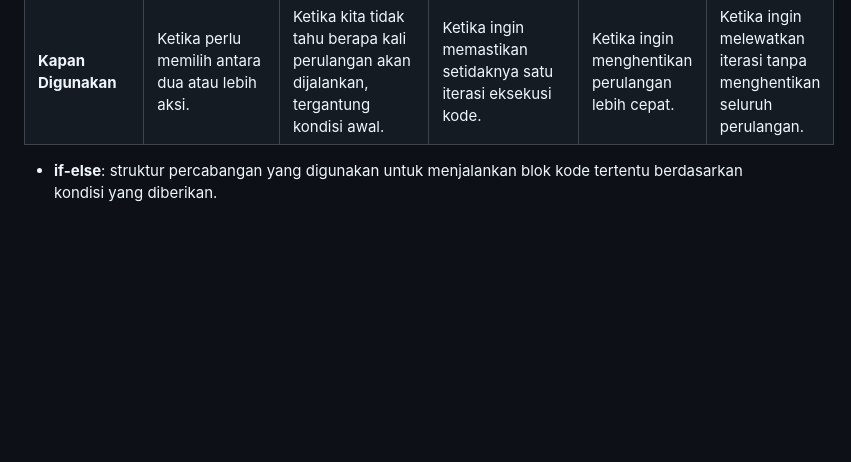
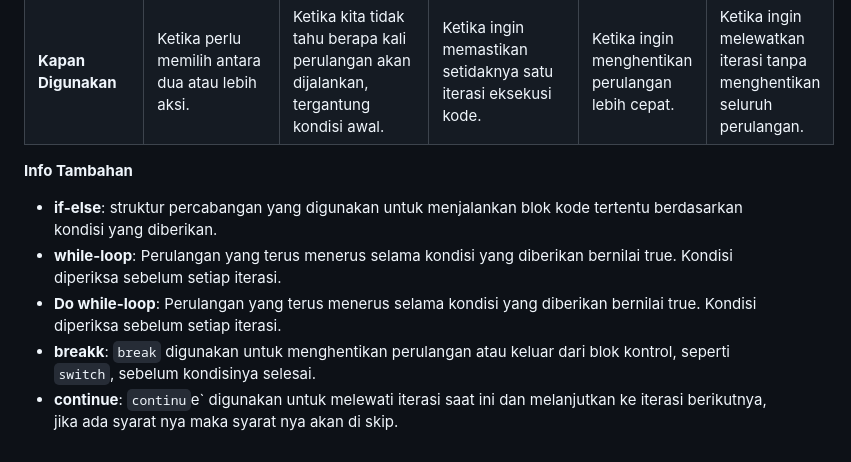
Before and after one commit to ripkie/StudyGroup-MP-Motionlab, a Markdown page: README.md, the part around the change. Drawn GitHub-style; blank space fills up the shorter version.

Commit message:
update changer

```diff
--- a/README.md
+++ b/README.md
@@ -127,5 +127,9 @@ function di bagi 2 yaitu :
 |                       | }                                               |                                                     |                                                    |                                                  |                                                  |
 | **Kapan Digunakan**    | Ketika perlu memilih antara dua atau lebih aksi. | Ketika kita tidak tahu berapa kali perulangan akan dijalankan, tergantung kondisi awal. | Ketika ingin memastikan setidaknya satu iterasi eksekusi kode. | Ketika ingin menghentikan perulangan lebih cepat. | Ketika ingin melewatkan iterasi tanpa menghentikan seluruh perulangan. |
 
-
+**Info Tambahan**
 - **if-else**: struktur percabangan yang digunakan untuk menjalankan blok kode tertentu berdasarkan kondisi yang diberikan.
+- **while-loop**: Perulangan yang terus menerus selama kondisi yang diberikan bernilai true. Kondisi diperiksa sebelum setiap iterasi.
+- **Do while-loop**: Perulangan yang terus menerus selama kondisi yang diberikan bernilai true. Kondisi diperiksa sebelum setiap iterasi.
+- **breakk**: `break` digunakan untuk menghentikan perulangan atau keluar dari blok kontrol, seperti `switch`, sebelum kondisinya selesai.
+- **continue**: `continu`e` digunakan untuk melewati iterasi saat ini dan melanjutkan ke iterasi berikutnya, jika ada syarat nya maka syarat nya akan di skip.
```
